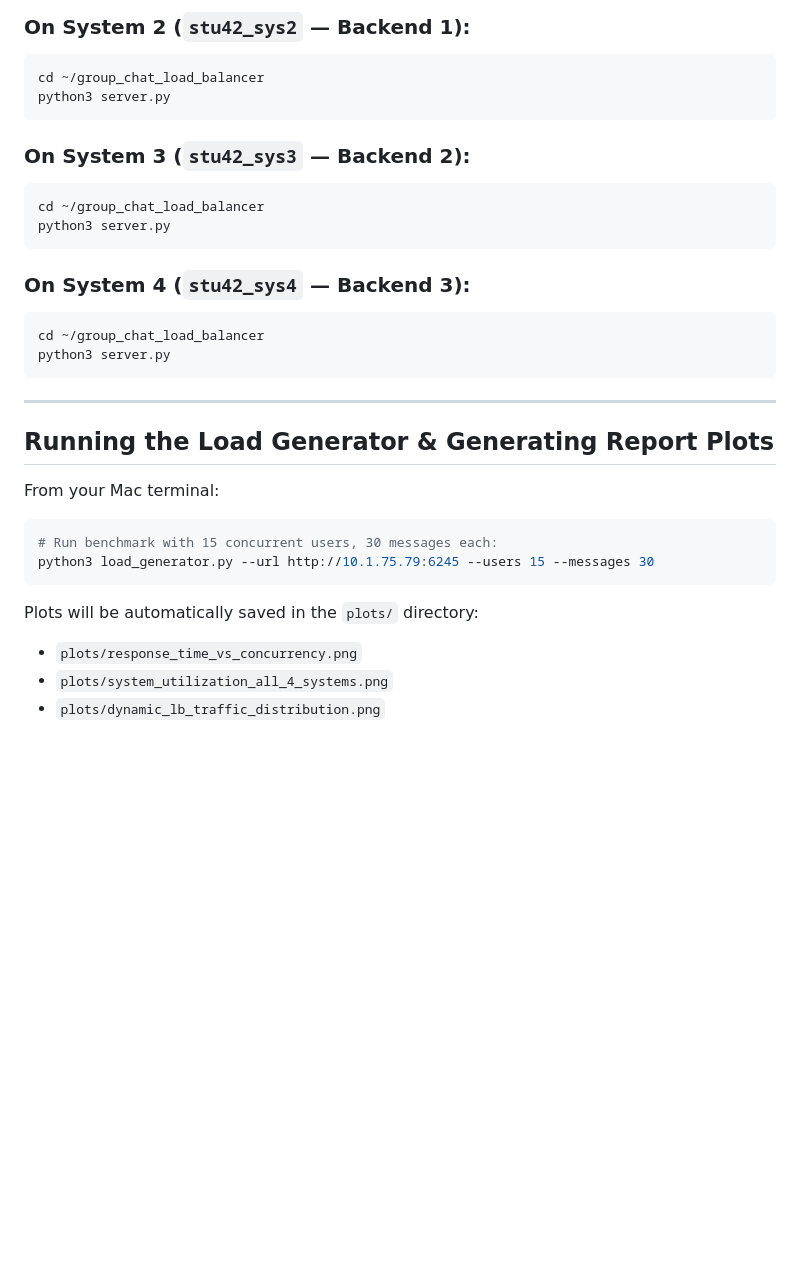
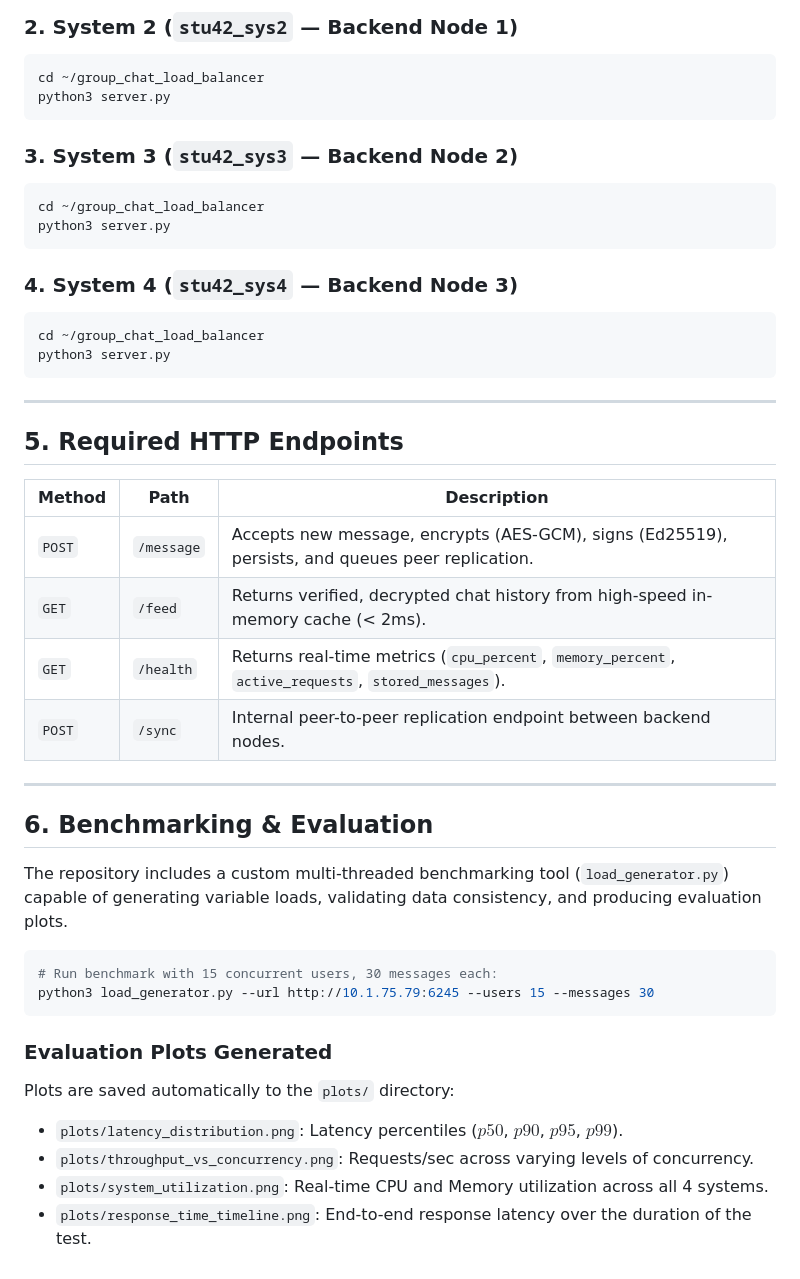
Before and after one commit to harshitha-VGN/group_chat_load_balancer, a Markdown page: README.md, the part around one of its changes. Rendered like a GitHub page; blank space fills up the shorter version.

````diff
--- a/README.md
+++ b/README.md
@@ -75,18 +106,18 @@ go run lb.go
 ```
 
-### On System 2 (`stu42_sys2` — Backend 1):
+### 2. System 2 (`stu42_sys2` — Backend Node 1)
 ```bash
 cd ~/group_chat_load_balancer
 python3 server.py
 ```
 
-### On System 3 (`stu42_sys3` — Backend 2):
+### 3. System 3 (`stu42_sys3` — Backend Node 2)
 ```bash
 cd ~/group_chat_load_balancer
 python3 server.py
 ```
 
-### On System 4 (`stu42_sys4` — Backend 3):
+### 4. System 4 (`stu42_sys4` — Backend Node 3)
 ```bash
 cd ~/group_chat_load_balancer
 python3 server.py
@@ -94,15 +125,29 @@ python3 server.py
 
 ---
 
-## Running the Load Generator & Generating Report Plots
+## 5. Required HTTP Endpoints
 
-From your Mac terminal:
+| Method | Path | Description |
+|---|---|---|
+| `POST` | `/message` | Accepts new message, encrypts (AES-GCM), signs (Ed25519), persists, and queues peer replication. |
+| `GET` | `/feed` | Returns verified, decrypted chat history from high-speed in-memory cache (< 2ms). |
+| `GET` | `/health` | Returns real-time metrics (`cpu_percent`, `memory_percent`, `active_requests`, `stored_messages`). |
+| `POST` | `/sync` | Internal peer-to-peer replication endpoint between backend nodes. |
+
+---
+
+## 6. Benchmarking & Evaluation
+
+The repository includes a custom multi-threaded benchmarking tool (`load_generator.py`) capable of generating variable loads, validating data consistency, and producing evaluation plots.
+
 ```bash
 # Run benchmark with 15 concurrent users, 30 messages each:
 python3 load_generator.py --url http://10.1.75.79:6245 --users 15 --messages 30
 ```
 
-Plots will be automatically saved in the `plots/` directory:
-- `plots/response_time_vs_concurrency.png`
-- `plots/system_utilization_all_4_systems.png`
-- `plots/dynamic_lb_traffic_distribution.png`
+### Evaluation Plots Generated
+Plots are saved automatically to the `plots/` directory:
+- `plots/latency_distribution.png`: Latency percentiles ($p50$, $p90$, $p95$, $p99$).
+- `plots/throughput_vs_concurrency.png`: Requests/sec across varying levels of concurrency.
+- `plots/system_utilization.png`: Real-time CPU and Memory utilization across all 4 systems.
+- `plots/response_time_timeline.png`: End-to-end response latency over the duration of the test.
````
Also changed, not shown: other parts of README.md (+71 -40 lines).
